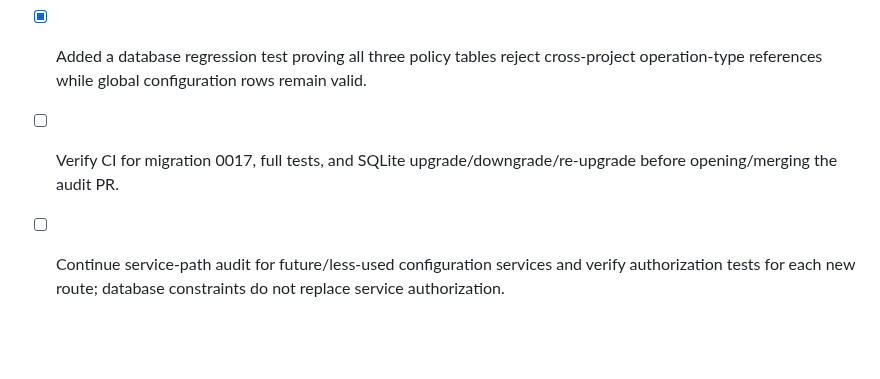
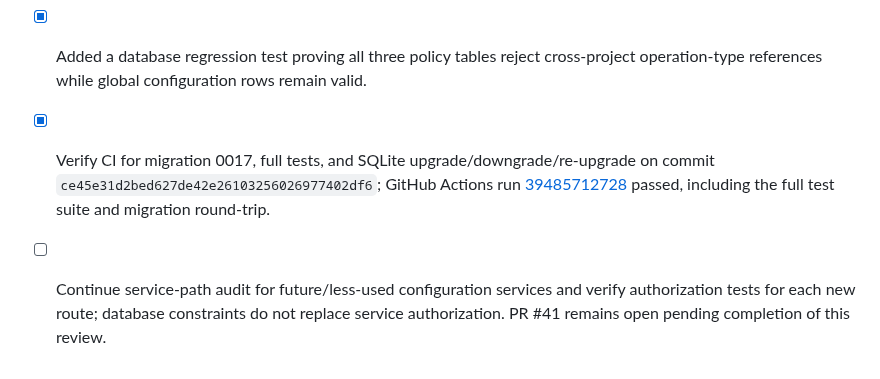
Before and after one commit to kokoosabzi/sabt, a Markdown page: PROGRESS.md, the part around the change. GitHub-like rendering; blank space fills up the shorter version.

Commit message:
docs(progress): record successful project-scope CI verification

```diff
--- a/PROGRESS.md
+++ b/PROGRESS.md
@@ -329,5 +329,5 @@ Continue Phase 0 foundation audit: verify authorization/project isolation across
 - [x] Added migration 0017 and matching ORM composite foreign keys for `operation_type_workflows`, `numbering_policies`, and `contract_number_policies`; `NULL project_id` remains the global-configuration mode.
 - [x] Migration 0017 checks for existing invalid scoped configuration rows and aborts with counts instead of silently changing them.
 - [x] Added a database regression test proving all three policy tables reject cross-project operation-type references while global configuration rows remain valid.
-- [ ] Verify CI for migration 0017, full tests, and SQLite upgrade/downgrade/re-upgrade before opening/merging the audit PR.
-- [ ] Continue service-path audit for future/less-used configuration services and verify authorization tests for each new route; database constraints do not replace service authorization.
+- [x] Verify CI for migration 0017, full tests, and SQLite upgrade/downgrade/re-upgrade on commit `ce45e31d2bed627de42e26103256026977402df6`; GitHub Actions run [39485712728](https://github.com/kokoosabzi/sabt/actions/runs/39485712728) passed, including the full test suite and migration round-trip.
+- [ ] Continue service-path audit for future/less-used configuration services and verify authorization tests for each new route; database constraints do not replace service authorization. PR #41 remains open pending completion of this review.
```
